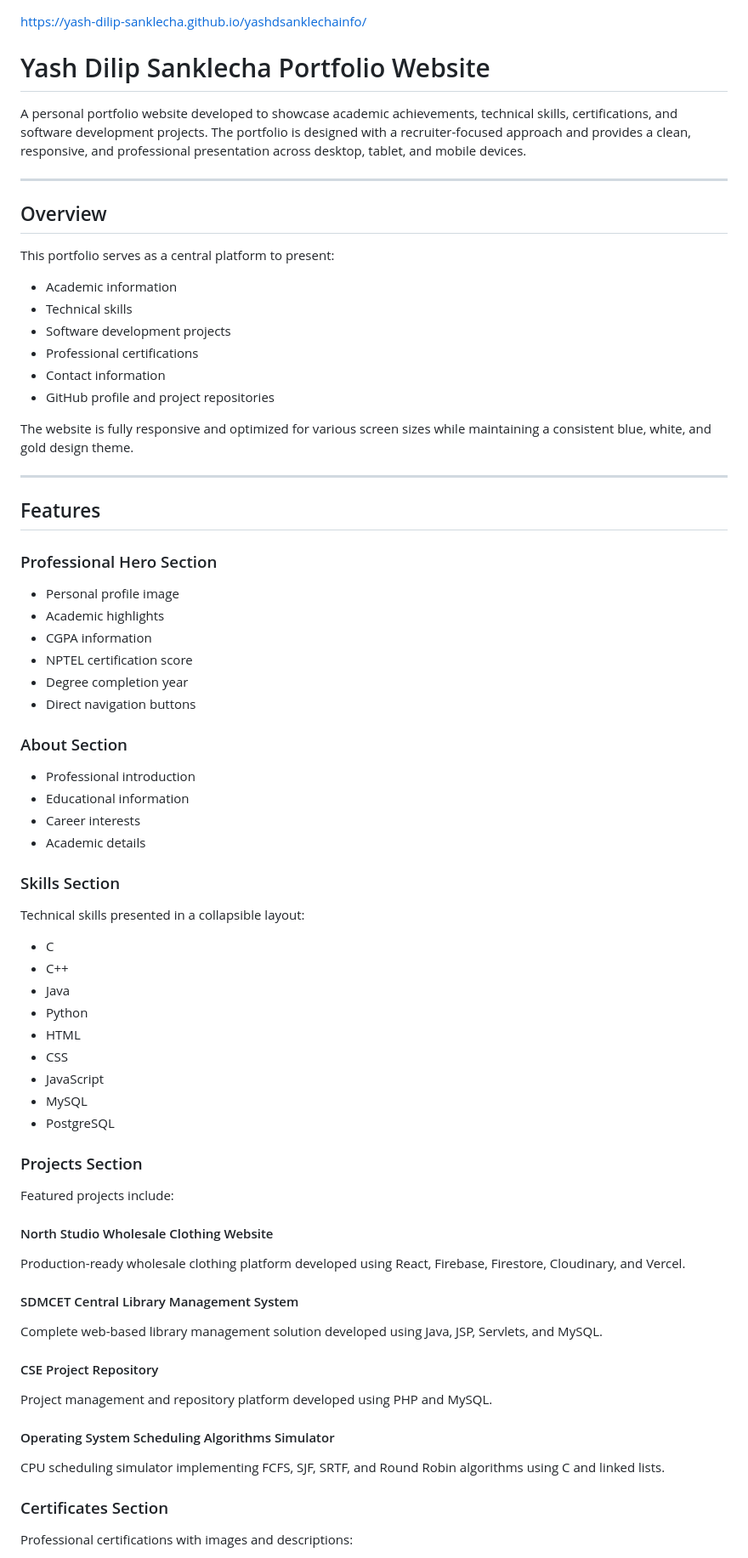
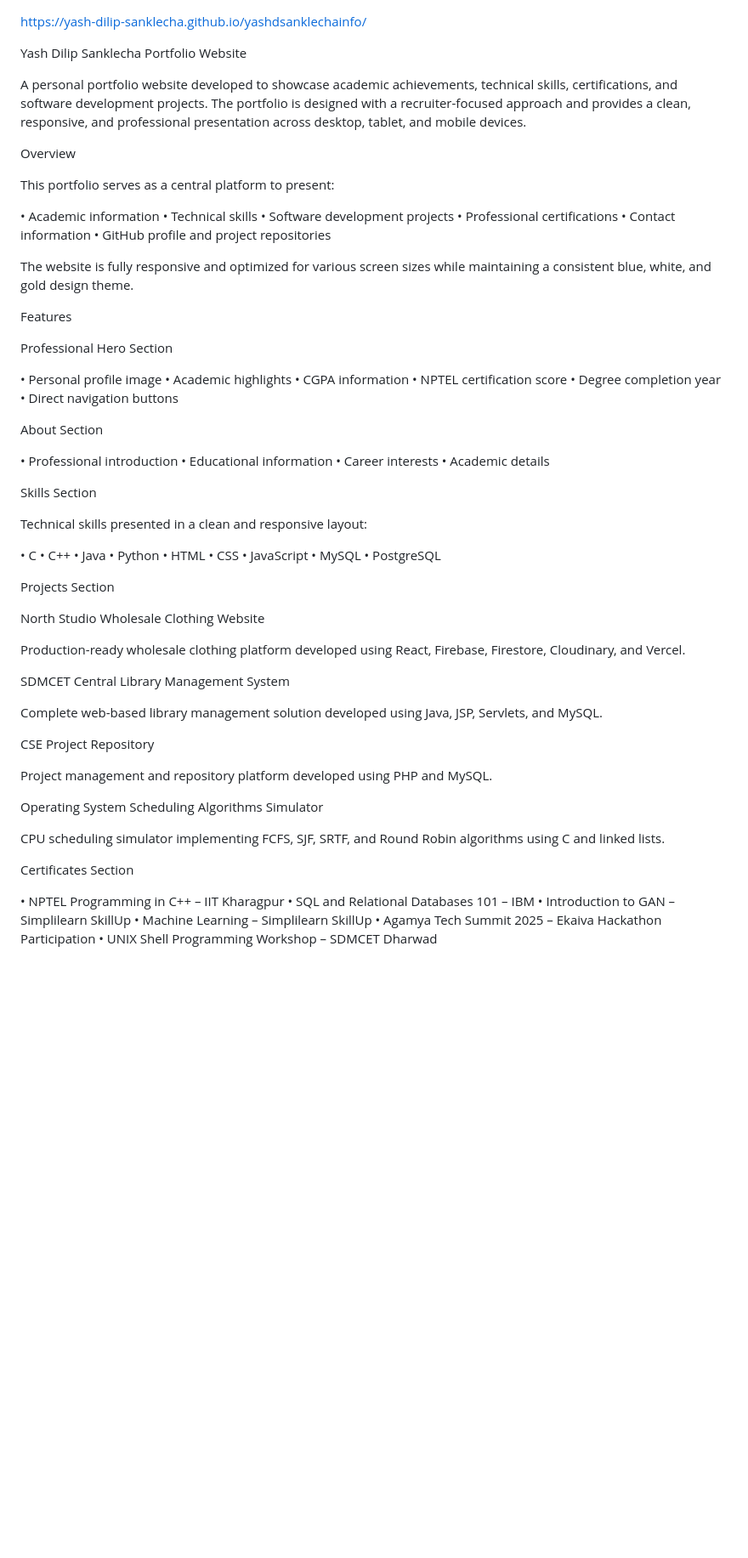
Before and after one commit to YASH-DILIP-SANKLECHA/yashdsanklechainfo, a Markdown page: README.md, the part around one of its changes. Shown at 85% size. Rendered like a GitHub page; blank space fills up the shorter version.

```diff
--- a/README.md
+++ b/README.md
@@ -1,80 +1,79 @@
 https://yash-dilip-sanklecha.github.io/yashdsanklechainfo/
 
 
-# Yash Dilip Sanklecha Portfolio Website
+Yash Dilip Sanklecha Portfolio Website
 
 A personal portfolio website developed to showcase academic achievements, technical skills, certifications, and software development projects. The portfolio is designed with a recruiter-focused approach and provides a clean, responsive, and professional presentation across desktop, tablet, and mobile devices.
 
----
-
-## Overview
+Overview
 
 This portfolio serves as a central platform to present:
 
-- Academic information
-- Technical skills
-- Software development projects
-- Professional certifications
-- Contact information
-- GitHub profile and project repositories
+• Academic information
+• Technical skills
+• Software development projects
+• Professional certifications
+• Contact information
+• GitHub profile and project repositories
 
 The website is fully responsive and optimized for various screen sizes while maintaining a consistent blue, white, and gold design theme.
 
----
+Features
 
-## Features
+Professional Hero Section
 
-### Professional Hero Section
+• Personal profile image
+• Academic highlights
+• CGPA information
+• NPTEL certification score
+• Degree completion year
+• Direct navigation buttons
 
-- Personal profile image
-- Academic highlights
-- CGPA information
-- NPTEL certification score
-- Degree completion year
-- Direct navigation buttons
+About Section
 
-### About Section
+• Professional introduction
+• Educational information
+• Career interests
+• Academic details
 
-- Professional introduction
-- Educational information
-- Career interests
-- Academic details
+Skills Section
 
-### Skills Section
+Technical skills presented in a clean and responsive layout:
 
-Technical skills presented in a collapsible layout:
+• C
+• C++
+• Java
+• Python
+• HTML
+• CSS
+• JavaScript
+• MySQL
+• PostgreSQL
 
-- C
-- C++
-- Java
-- Python
-- HTML
-- CSS
-- JavaScript
-- MySQL
-- PostgreSQL
+Projects Section
 
-### Projects Section
-
-Featured projects include:
-
-#### North Studio Wholesale Clothing Website
+North Studio Wholesale Clothing Website
 
 Production-ready wholesale clothing platform developed using React, Firebase, Firestore, Cloudinary, and Vercel.
 
-#### SDMCET Central Library Management System
+SDMCET Central Library Management System
 
 Complete web-based library management solution developed using Java, JSP, Servlets, and MySQL.
 
-#### CSE Project Repository
+CSE Project Repository
 
 Project management and repository platform developed using PHP and MySQL.
 
-#### Operating System Scheduling Algorithms Simulator
+Operating System Scheduling Algorithms Simulator
 
 CPU scheduling simulator implementing FCFS, SJF, SRTF, and Round Robin algorithms using C and linked lists.
 
-### Certificates Section
+Certificates Section
 
-Professional certifications with images and descriptions:
+• NPTEL Programming in C++ – IIT Kharagpur
+• SQL and Relational Databases 101 – IBM
+• Introduction to GAN – Simplilearn SkillUp
+• Machine Learning – Simplilearn SkillUp
+• Agamya Tech Summit 2025 – Ekaiva Hackathon Participation
+• UNIX Shell Programming Workshop – SDMCET Dharwad
 
```
Also changed, not shown: other parts of README.md (+122 -188 lines).
